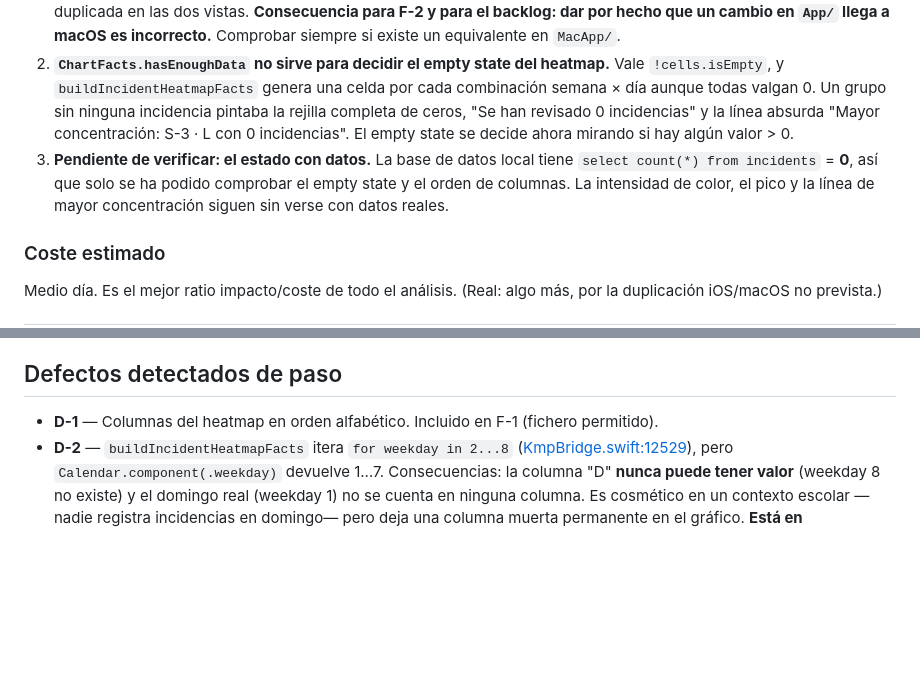
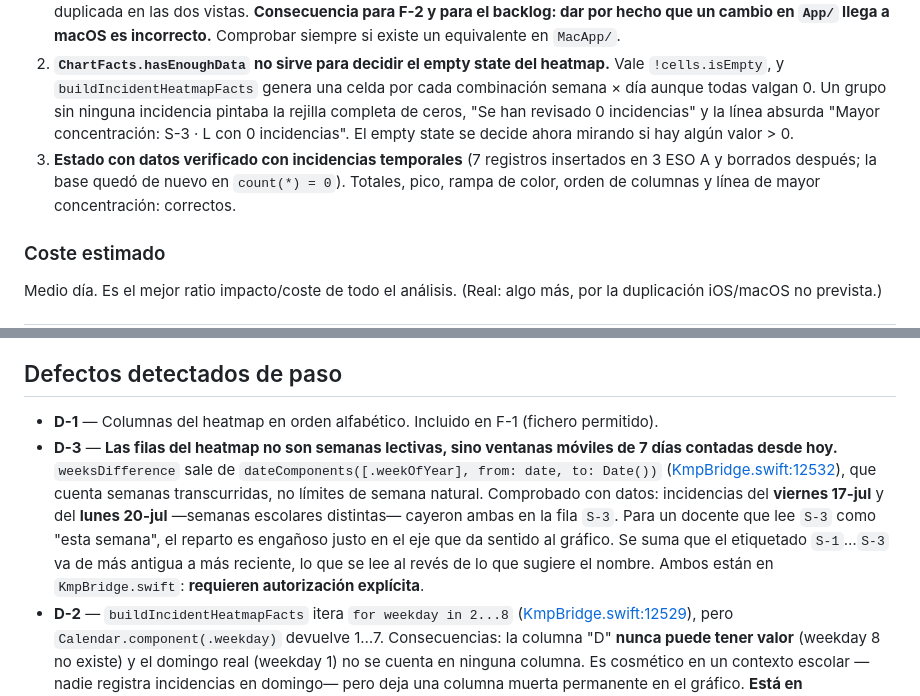
Before and after one commit to mafepa21/mi_gestor_evaluaciones, a Markdown page: docs/planes/plan_paridad_cuaderno_docente_2026-07-22.md, 2 parts joined by grey strips. GitHub-like rendering; blank space fills up the shorter version.

Commit message:
docs(planes): registrar la verificación en la app y el hallazgo D-3
Verificado en la app de macOS con incidencias temporales (insertadas y
borradas después): totales, pico, rampa de color, orden de columnas y
línea de mayor concentración correctos.

Se documenta D-3: las filas del heatmap son ventanas móviles de 7 días
desde hoy, no semanas lectivas. Incidencias del viernes 17-jul y del
lunes 20-jul, de semanas escolares distintas, caen en la misma fila S-3.
Está en KmpBridge.swift, pendiente de autorización.

Co-Authored-By: Claude Opus 4.8 <noreply@anthropic.com>

```diff
--- a/docs/planes/plan_paridad_cuaderno_docente_2026-07-22.md
+++ b/docs/planes/plan_paridad_cuaderno_docente_2026-07-22.md
@@ -63,7 +63,7 @@ La tarjeta contiene:
 1. **Asistencia no es una vista compartida.** El plan asumía que bastaba con tocar `AttendanceWorkspaceView`. Falso: macOS usa `MacApp/MacAttendanceView.swift`, una implementación **completamente separada** (1244 líneas, su propio `mode`, su propio `historyContent`). La primera versión del cambio no aparecía en la app de Mac. La tarjeta está ahora duplicada en las dos vistas.
    **Consecuencia para F-2 y para el backlog: dar por hecho que un cambio en `App/` llega a macOS es incorrecto.** Comprobar siempre si existe un equivalente en `MacApp/`.
 2. **`ChartFacts.hasEnoughData` no sirve para decidir el empty state del heatmap.** Vale `!cells.isEmpty`, y `buildIncidentHeatmapFacts` genera una celda por cada combinación semana × día aunque todas valgan 0. Un grupo sin ninguna incidencia pintaba la rejilla completa de ceros, "Se han revisado 0 incidencias" y la línea absurda "Mayor concentración: S-3 · L con 0 incidencias". El empty state se decide ahora mirando si hay algún valor > 0.
-3. **Pendiente de verificar: el estado con datos.** La base de datos local tiene `select count(*) from incidents` = **0**, así que solo se ha podido comprobar el empty state y el orden de columnas. La intensidad de color, el pico y la línea de mayor concentración siguen sin verse con datos reales.
+3. **Estado con datos verificado con incidencias temporales** (7 registros insertados en 3 ESO A y borrados después; la base quedó de nuevo en `count(*) = 0`). Totales, pico, rampa de color, orden de columnas y línea de mayor concentración: correctos.
 
 ### Coste estimado
 
@@ -114,6 +114,7 @@ Un día. La rejilla es la mitad del trabajo; el PDF sale casi gratis una vez exi
 ## Defectos detectados de paso
 
 - **D-1** — Columnas del heatmap en orden alfabético. Incluido en F-1 (fichero permitido).
+- **D-3** — **Las filas del heatmap no son semanas lectivas, sino ventanas móviles de 7 días contadas desde hoy.** `weeksDifference` sale de `dateComponents([.weekOfYear], from: date, to: Date())` ([KmpBridge.swift:12532](../../kmp/iosApp/App/KmpBridge.swift:12532)), que cuenta semanas transcurridas, no límites de semana natural. Comprobado con datos: incidencias del **viernes 17-jul** y del **lunes 20-jul** —semanas escolares distintas— cayeron ambas en la fila `S-3`. Para un docente que lee `S-3` como "esta semana", el reparto es engañoso justo en el eje que da sentido al gráfico. Se suma que el etiquetado `S-1`…`S-3` va de más antigua a más reciente, lo que se lee al revés de lo que sugiere el nombre. Ambos están en `KmpBridge.swift`: **requieren autorización explícita**.
 - **D-2** — `buildIncidentHeatmapFacts` itera `for weekday in 2...8` ([KmpBridge.swift:12529](../../kmp/iosApp/App/KmpBridge.swift:12529)), pero `Calendar.component(.weekday)` devuelve 1…7. Consecuencias: la columna "D" **nunca puede tener valor** (weekday 8 no existe) y el domingo real (weekday 1) no se cuenta en ninguna columna. Es cosmético en un contexto escolar —nadie registra incidencias en domingo— pero deja una columna muerta permanente en el gráfico. **Está en `KmpBridge.swift`: requiere autorización explícita para tocarlo.** Si no se autoriza, F-1 sigue siendo válido; simplemente se ve una columna "D" siempre vacía.
 
 ---
```
